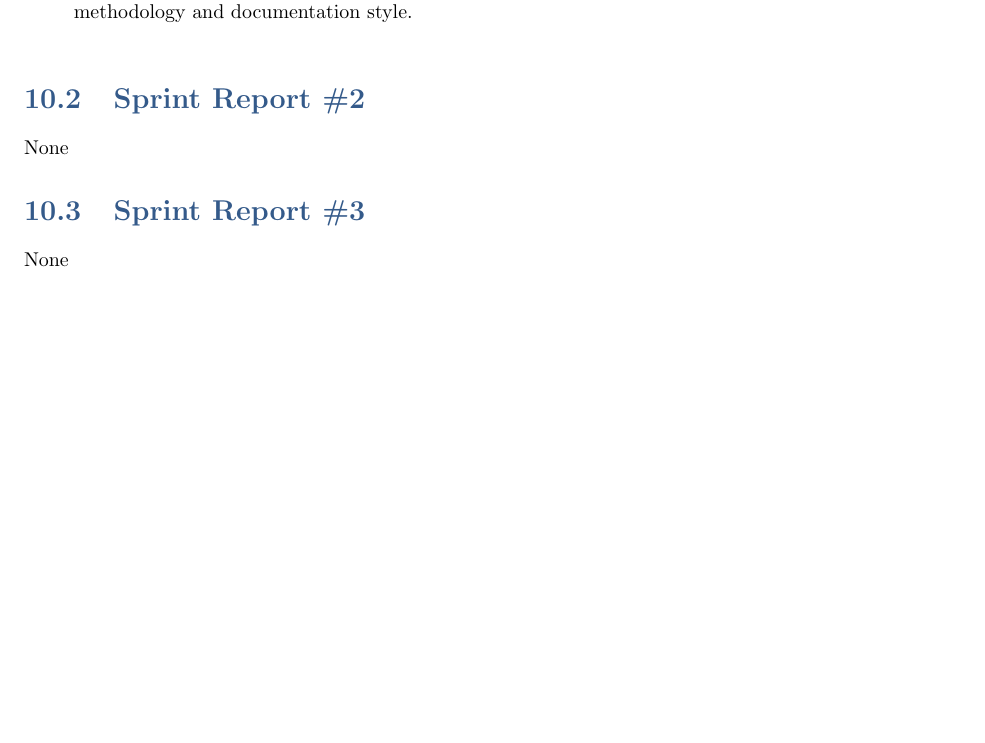
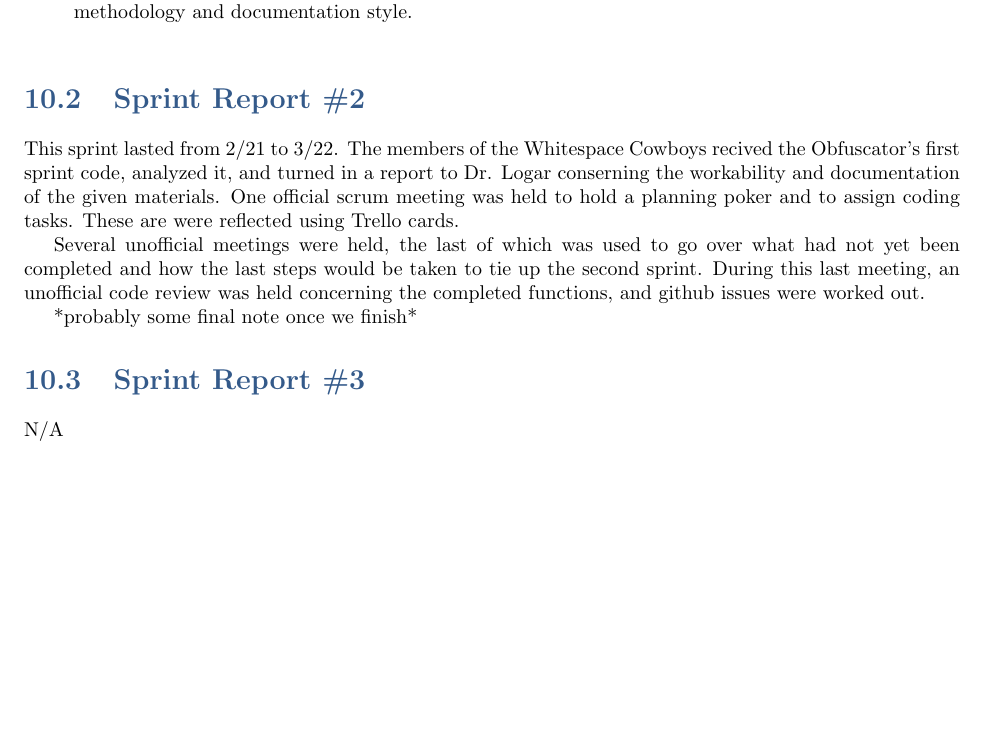
Before and after one commit to bonnebonne/autotest-sp3, a LaTeX book (DesignTemplate/SystemTemplate.tex, which reads DesignTemplate/sprints.tex): part of page 50 of 55, cut so that both start at the same text. Compiled offline with pdfLaTeX.

Commit message:
wrote sprint report #2, mostly complete, some placeholder text

```diff
--- a/DesignTemplate/sprints.tex
+++ b/DesignTemplate/sprints.tex
@@ -57,7 +57,16 @@ The final application, having passed the final testing stages, was demonstrated.
 \end{description}
 
 \section{Sprint Report \#2}
-None
+This sprint lasted from 2/21 to 3/22. The members of the Whitespace Cowboys recived the Obfuscator's first sprint code,
+analyzed it, and turned in a report to Dr. Logar conserning the workability and documentation of the given materials.
+One official scrum meeting was held to hold a planning poker and to assign coding tasks. These are were reflected using
+Trello cards.
+
+Several unofficial meetings were held, the last of which was used to go over what had not yet been
+completed and how the last steps would be taken to tie up the second sprint. During this last meeting, an unofficial
+code review was held concerning the completed functions, and github issues were worked out.
+
+*probably some final note once we finish*
 
 \section{Sprint Report \#3}
-None
+N/A
```
